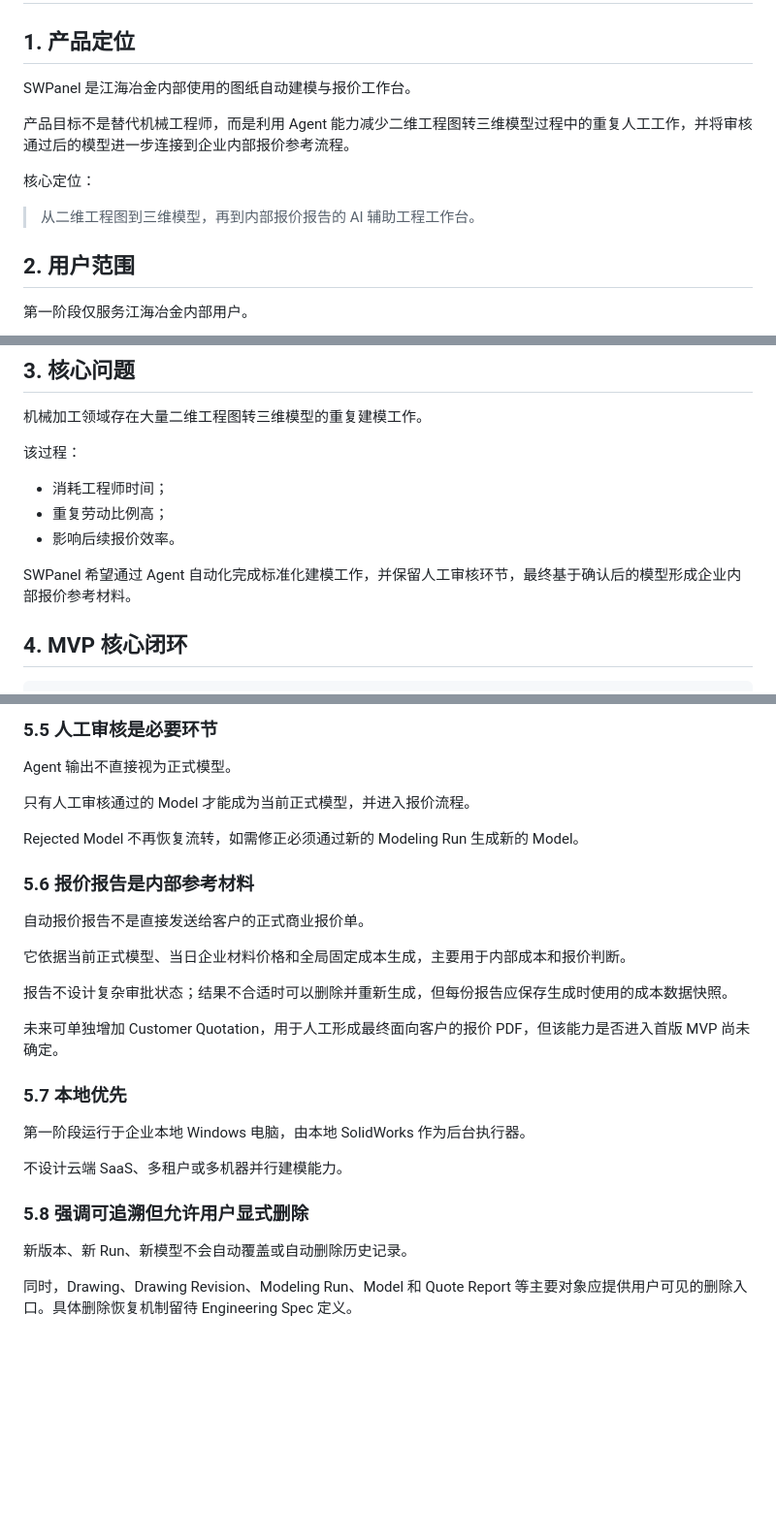
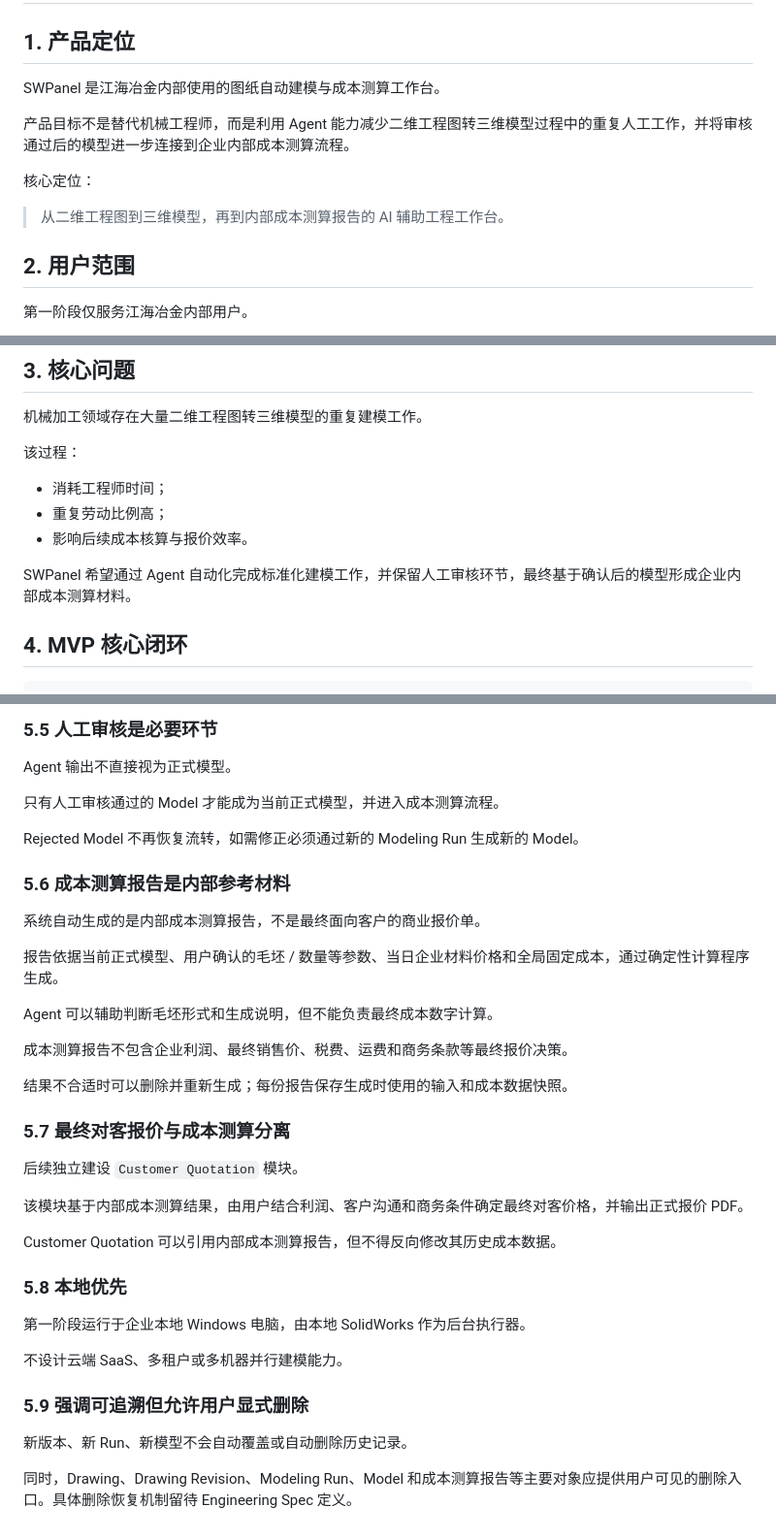
Before and after one commit to ZhanYiHui06/SWPanel, a Markdown page: docs/00-product/product-brief.md, 3 parts joined by grey strips. Shown at 97% size. Rendered like a GitHub page; blank space fills up the shorter version.

Commit message:
docs: clarify internal cost estimate positioning

```diff
--- a/docs/00-product/product-brief.md
+++ b/docs/00-product/product-brief.md
@@ -9,13 +9,13 @@ last_updated: 2026-08-09
 
 ## 1. 产品定位
 
-SWPanel 是江海冶金内部使用的图纸自动建模与报价工作台。
+SWPanel 是江海冶金内部使用的图纸自动建模与成本测算工作台。
 
-产品目标不是替代机械工程师，而是利用 Agent 能力减少二维工程图转三维模型过程中的重复人工工作，并将审核通过后的模型进一步连接到企业内部报价参考流程。
+产品目标不是替代机械工程师，而是利用 Agent 能力减少二维工程图转三维模型过程中的重复人工工作，并将审核通过后的模型进一步连接到企业内部成本测算流程。
 
 核心定位：
 
-> 从二维工程图到三维模型，再到内部报价报告的 AI 辅助工程工作台。
+> 从二维工程图到三维模型，再到内部成本测算报告的 AI 辅助工程工作台。
 
 ## 2. 用户范围
 
@@ -39,9 +39,9 @@ SWPanel 是江海冶金内部使用的图纸自动建模与报价工作台。
 
 - 消耗工程师时间；
 - 重复劳动比例高；
-- 影响后续报价效率。
+- 影响后续成本核算与报价效率。
 
-SWPanel 希望通过 Agent 自动化完成标准化建模工作，并保留人工审核环节，最终基于确认后的模型形成企业内部报价参考材料。
+SWPanel 希望通过 Agent 自动化完成标准化建模工作，并保留人工审核环节，最终基于确认后的模型形成企业内部成本测算材料。
 
 ## 4. MVP 核心闭环
 
@@ -110,28 +112,38 @@ Revision Memory 逻辑上区分：
 
 Agent 输出不直接视为正式模型。
 
-只有人工审核通过的 Model 才能成为当前正式模型，并进入报价流程。
+只有人工审核通过的 Model 才能成为当前正式模型，并进入成本测算流程。
 
 Rejected Model 不再恢复流转，如需修正必须通过新的 Modeling Run 生成新的 Model。
 
-### 5.6 报价报告是内部参考材料
+### 5.6 成本测算报告是内部参考材料
 
-自动报价报告不是直接发送给客户的正式商业报价单。
+系统自动生成的是内部成本测算报告，不是最终面向客户的商业报价单。
 
-它依据当前正式模型、当日企业材料价格和全局固定成本生成，主要用于内部成本和报价判断。
+报告依据当前正式模型、用户确认的毛坯 / 数量等参数、当日企业材料价格和全局固定成本，通过确定性计算程序生成。
 
-报告不设计复杂审批状态；结果不合适时可以删除并重新生成，但每份报告应保存生成时使用的成本数据快照。
+Agent 可以辅助判断毛坯形式和生成说明，但不能负责最终成本数字计算。
 
-未来可单独增加 Customer Quotation，用于人工形成最终面向客户的报价 PDF，但该能力是否进入首版 MVP 尚未确定。
+成本测算报告不包含企业利润、最终销售价、税费、运费和商务条款等最终报价决策。
 
-### 5.7 本地优先
+结果不合适时可以删除并重新生成；每份报告保存生成时使用的输入和成本数据快照。
+
+### 5.7 最终对客报价与成本测算分离
+
+后续独立建设 `Customer Quotation` 模块。
+
+该模块基于内部成本测算结果，由用户结合利润、客户沟通和商务条件确定最终对客价格，并输出正式报价 PDF。
+
+Customer Quotation 可以引用内部成本测算报告，但不得反向修改其历史成本数据。
+
+### 5.8 本地优先
 
 第一阶段运行于企业本地 Windows 电脑，由本地 SolidWorks 作为后台执行器。
 
 不设计云端 SaaS、多租户或多机器并行建模能力。
 
-### 5.8 强调可追溯但允许用户显式删除
+### 5.9 强调可追溯但允许用户显式删除
 
 新版本、新 Run、新模型不会自动覆盖或自动删除历史记录。
 
-同时，Drawing、Drawing Revision、Modeling Run、Model 和 Quote Report 等主要对象应提供用户可见的删除入口。具体删除恢复机制留待 Engineering Spec 定义。
+同时，Drawing、Drawing Revision、Modeling Run、Model 和成本测算报告等主要对象应提供用户可见的删除入口。具体删除恢复机制留待 Engineering Spec 定义。
```
Also changed, not shown: other parts of docs/00-product/product-brief.md (+3 -1 lines).
